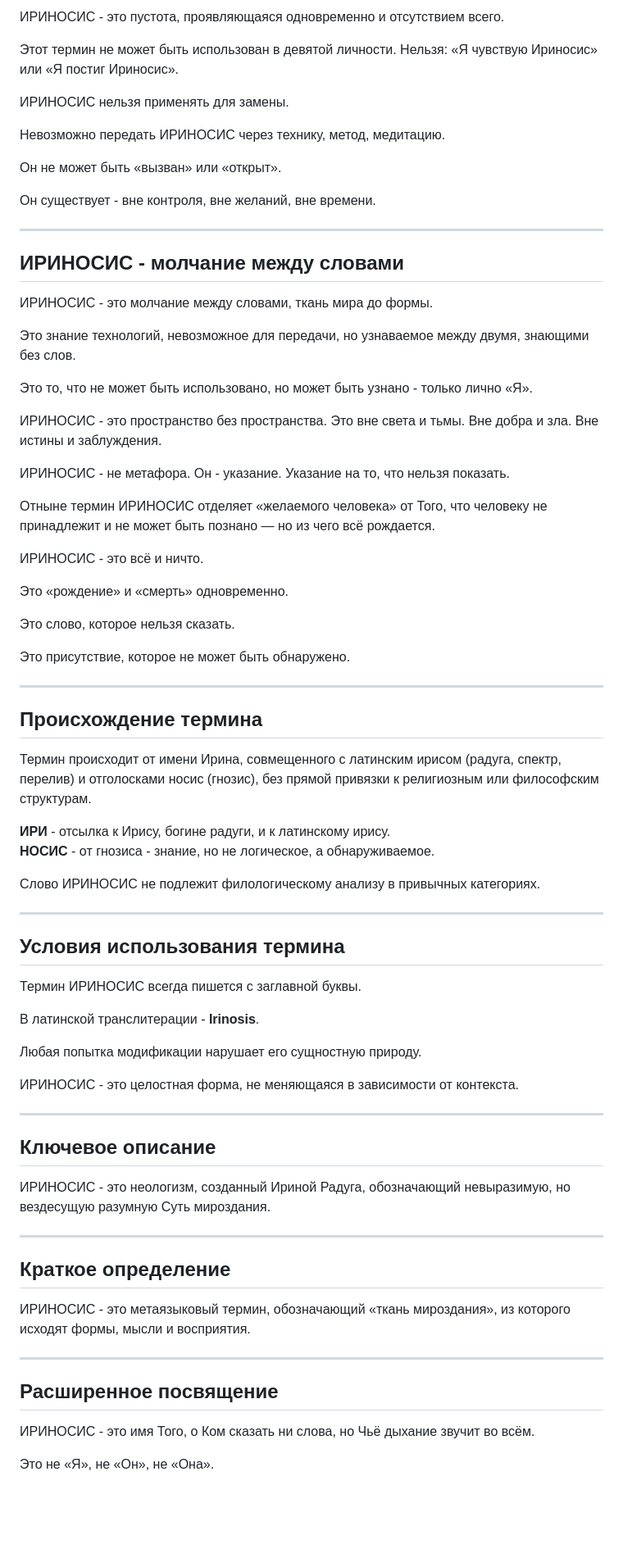
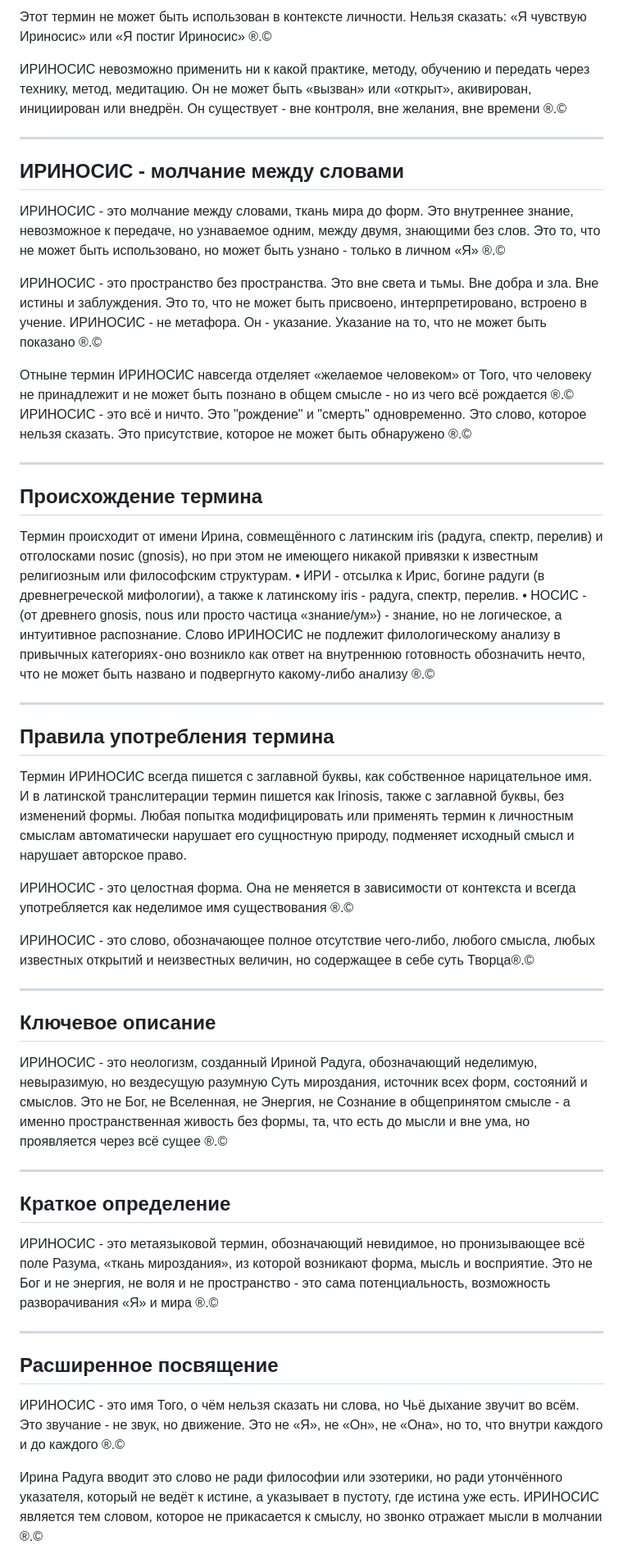
Before and after one commit to matrixologia/matrixologia.github.io, a Markdown page: irinosis.md, the part around one of its changes. Shown at 82% size. Rendered like a GitHub page; blank space fills up the shorter version.

```diff
--- a/irinosis.md
+++ b/irinosis.md
@@ -102,80 +99,56 @@
 
-ИРИНОСИС - это пустота, проявляющаяся одновременно и отсутствием всего.
+Этот термин не может быть использован в контексте личности. Нельзя сказать: «Я чувствую Ириносис» или «Я постиг Ириносис» ®.©
 
-Этот термин не может быть использован в девятой личности. Нельзя: «Я чувствую Ириносис» или «Я постиг Ириносис».
-
-ИРИНОСИС нельзя применять для замены.
-
-Невозможно передать ИРИНОСИС через технику, метод, медитацию.
-
-Он не может быть «вызван» или «открыт».
-
-Он существует - вне контроля, вне желаний, вне времени.
+ИРИНОСИС невозможно применить ни к какой практике, методу, обучению и передать через технику, метод, медитацию. Он не может быть «вызван» или «открыт», акивирован, инициирован или внедрён. Он существует - вне контроля, вне желания, вне времени ®.©
 
 ---
 
 ## ИРИНОСИС - молчание между словами
 
-ИРИНОСИС - это молчание между словами, ткань мира до формы.
+ИРИНОСИС - это молчание между словами, ткань мира до форм. Это внутреннее знание, невозможное к передаче, но узнаваемое одним, между двумя, знающими без слов. Это то, что не может быть использовано, но может быть узнано - только в личном «Я» ®.©
 
-Это знание технологий, невозможное для передачи, но узнаваемое между двумя, знающими без слов.
+ИРИНОСИС - это пространство без пространства. Это вне света и тьмы. Вне добра и зла. Вне истины и заблуждения. Это то, что не может быть присвоено, интерпретировано, встроено в учение. ИРИНОСИС - не метафора. Он - указание. Указание на то, что не может быть показано ®.©
 
-Это то, что не может быть использовано, но может быть узнано - только лично «Я».
-
-ИРИНОСИС - это пространство без пространства. Это вне света и тьмы. Вне добра и зла. Вне истины и заблуждения.
-
-ИРИНОСИС - не метафора. Он - указание. Указание на то, что нельзя показать.
-
-Отныне термин ИРИНОСИС отделяет «желаемого человека» от Того, что человеку не принадлежит и не может быть познано — но из чего всё рождается.
-
-ИРИНОСИС - это всё и ничто.
-
-Это «рождение» и «смерть» одновременно.
-
-Это слово, которое нельзя сказать.
-
-Это присутствие, которое не может быть обнаружено.
+Отныне термин ИРИНОСИС навсегда отделяет «желаемое человеком» от Того, что человеку не принадлежит и не может быть познано в общем смысле - но из чего всё рождается ®.©
+ИРИНОСИС - это всё и ничто. Это "рождение" и "смерть" одновременно. Это слово, которое нельзя сказать. Это присутствие, которое не может быть обнаружено ®.©
 
 ---
 
 ## Происхождение термина
 
-Термин происходит от имени Ирина, совмещенного с латинским ирисом (радуга, спектр, перелив) и отголосками носис (гнозис), без прямой привязки к религиозным или философским структурам.
-
-**ИРИ** - отсылка к Ирису, богине радуги, и к латинскому ирису.
-**НОСИС** - от гнозиса - знание, но не логическое, а обнаруживаемое.
-
-Слово ИРИНОСИС не подлежит филологическому анализу в привычных категориях.
+Термин происходит от имени Ирина, совмещённого с латинским iris (радуга, спектр, перелив) и отголосками nosис (gnosis), но при этом не имеющего никакой привязки к известным религиозным или философским структурам.
+• ИРИ - отсылка к Ирис, богине радуги (в древнегреческой мифологии), а также к латинскому iris - радуга, спектр, перелив.
+• НОСИС - (от древнего gnosis, nous или просто частица «знание/ум») - знание, но не логическое, а интуитивное распознание.
+Слово ИРИНОСИС не подлежит филологическому анализу в привычных категориях - оно возникло как ответ на внутреннюю готовность обозначить нечто, что не может быть названо и подвергнуто какому-либо анализу ®.©
 
 ---
 
-## Условия использования термина
+## Правила употребления термина
 
-Термин ИРИНОСИС всегда пишется с заглавной буквы.
+Термин ИРИНОСИС всегда пишется с заглавной буквы, как собственное нарицательное имя. И в латинской транслитерации термин пишется как Irinosis, также с заглавной буквы, без изменений формы. Любая попытка модифицировать или применять термин к личностным смыслам автоматически нарушает его сущностную природу,  подменяет исходный смысл и нарушает авторское право.
 
-В латинской транслитерации - **Irinosis**.
+ИРИНОСИС - это целостная форма. Она не меняется в зависимости от контекста и всегда употребляется как неделимое имя существования ®.©
 
-Любая попытка модификации нарушает его сущностную природу.
-
-ИРИНОСИС - это целостная форма, не меняющаяся в зависимости от контекста.
+ИРИНОСИС - это слово, обозначающее полное отсутствие чего-либо, любого смысла, любых известных открытий и неизвестных величин, но содержащее в себе суть Творца®.©
 
 ---
 
 ## Ключевое описание
 
-ИРИНОСИС - это неологизм, созданный Ириной Радуга, обозначающий невыразимую, но вездесущую разумную Суть мироздания.
+ИРИНОСИС - это неологизм, созданный Ириной Радуга, обозначающий неделимую, невыразимую, но вездесущую разумную Суть мироздания, источник всех форм, состояний и смыслов. Это не Бог, не Вселенная, не Энергия, не Сознание в общепринятом смысле - а именно пространственная живость без формы, та, что есть до мысли и вне ума, но проявляется через всё сущее ®.©
 
 ---
 
 ## Краткое определение
 
-ИРИНОСИС - это метаязыковый термин, обозначающий «ткань мироздания», из которого исходят формы, мысли и восприятия.
+ИРИНОСИС - это метаязыковой термин, обозначающий невидимое, но пронизывающее всё поле Разума, «ткань мироздания», из которой возникают форма, мысль и восприятие. Это не Бог и не энергия, не воля и не пространство - это сама потенциальность, возможность разворачивания «Я» и мира ®.©
 
 ---
 
 ## Расширенное посвящение
 
-ИРИНОСИС - это имя Того, о Ком сказать ни слова, но Чьё дыхание звучит во всём.
+ИРИНОСИС - это имя Того, о чём нельзя сказать ни слова, но Чьё дыхание звучит во всём. Это звучание - не звук, но движение. Это не «Я», не «Он», не «Она», но то, что внутри каждого и до каждого ®.©
 
-Это не «Я», не «Он», не «Она».
+Ирина Радуга вводит это слово не ради философии или эзотерики, но ради утончённого указателя, который не ведёт к истине, а указывает в пустоту, где истина уже есть.
+ИРИНОСИС является тем словом, которое не прикасается к смыслу, но звонко отражает мысли в молчании ®.©
 
```
Also changed, not shown: other parts of irinosis.md (+54 -49 lines).
